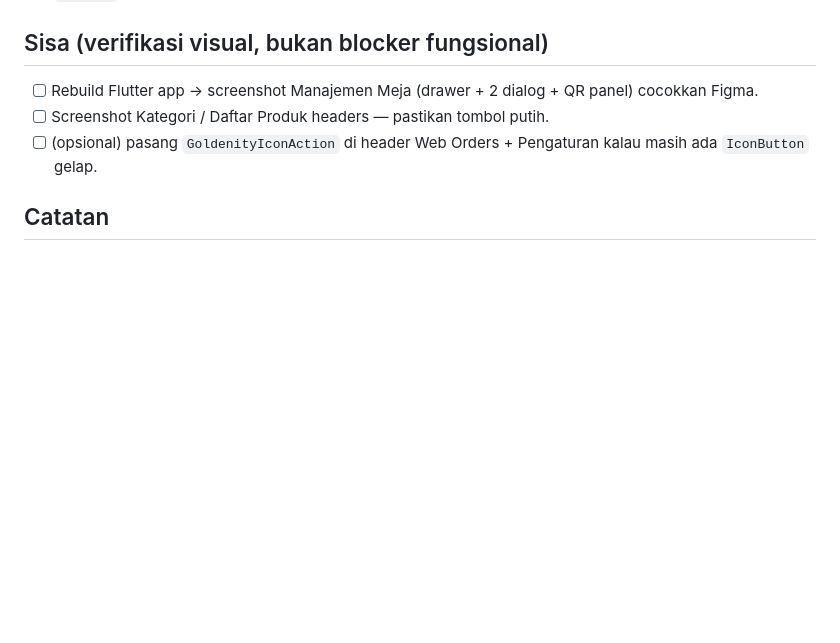
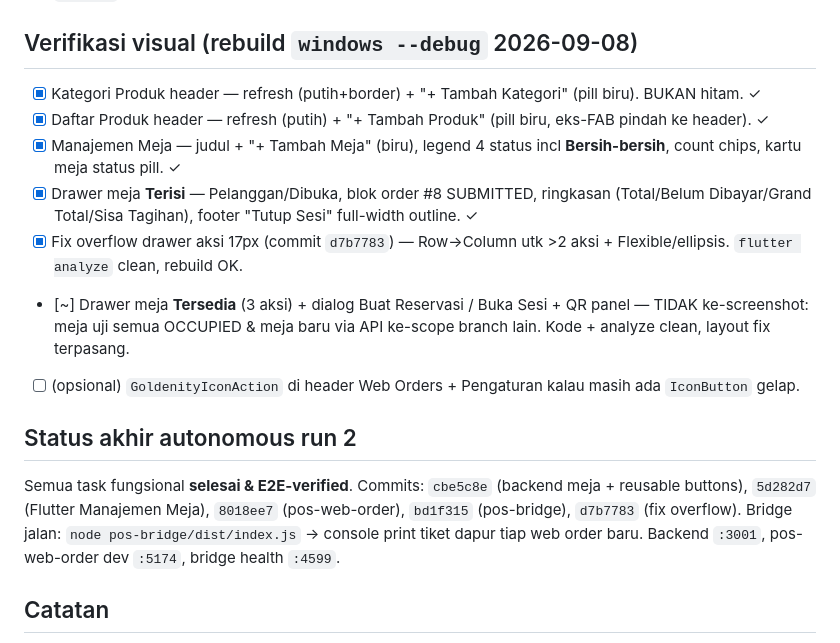
Before and after one commit to goldenityinc/goldenity-pos-v2, a Markdown page: pos-engineer-documentation/WEBORDER_E2E_PROGRESS.md, the part around the change. Rendered like a GitHub page; blank space fills up the shorter version.

Commit message:
docs: progress run 2 — semua task selesai + verifikasi visual
Co-Authored-By: Claude Sonnet 5 <noreply@anthropic.com>

```diff
--- a/pos-engineer-documentation/WEBORDER_E2E_PROGRESS.md
+++ b/pos-engineer-documentation/WEBORDER_E2E_PROGRESS.md
@@ -23,10 +23,18 @@ Autonomous run 2 (2026-09-08). Workspace: `E:\Goldenity\goldenity-pos-v2`.
 - [x] **E2E verify** — customer submit (pos-web-order + curl) → `web_order:submitted` → bridge fetch+print kitchen ticket → kasir `/web-orders` SUBMITTED → accept → SalesRecord `web_<id>` (salesRecordId=35). Bridge `/status` jobs log OK.
 - [x] **Backend: `customerPhone` di list `/web-orders`** — `mapWebOrder` + `web_order:submitted` payload. Commit `cbe5c8e`.
 
-## Sisa (verifikasi visual, bukan blocker fungsional)
-- [ ] Rebuild Flutter app → screenshot Manajemen Meja (drawer + 2 dialog + QR panel) cocokkan Figma.
-- [ ] Screenshot Kategori / Daftar Produk headers — pastikan tombol putih.
-- [ ] (opsional) pasang `GoldenityIconAction` di header Web Orders + Pengaturan kalau masih ada `IconButton` gelap.
+## Verifikasi visual (rebuild `windows --debug` 2026-09-08)
+- [x] Kategori Produk header — refresh (putih+border) + "+ Tambah Kategori" (pill biru). BUKAN hitam. ✓
+- [x] Daftar Produk header — refresh (putih) + "+ Tambah Produk" (pill biru, eks-FAB pindah ke header). ✓
+- [x] Manajemen Meja — judul + "+ Tambah Meja" (biru), legend 4 status incl **Bersih-bersih**, count chips, kartu meja status pill. ✓
+- [x] Drawer meja **Terisi** — Pelanggan/Dibuka, blok order #8 SUBMITTED, ringkasan (Total/Belum Dibayar/Grand Total/Sisa Tagihan), footer "Tutup Sesi" full-width outline. ✓
+- [x] Fix overflow drawer aksi 17px (commit `d7b7783`) — Row→Column utk >2 aksi + Flexible/ellipsis. `flutter analyze` clean, rebuild OK.
+- [~] Drawer meja **Tersedia** (3 aksi) + dialog Buat Reservasi / Buka Sesi + QR panel — TIDAK ke-screenshot: meja uji semua OCCUPIED & meja baru via API ke-scope branch lain. Kode + analyze clean, layout fix terpasang.
+- [ ] (opsional) `GoldenityIconAction` di header Web Orders + Pengaturan kalau masih ada `IconButton` gelap.
+
+## Status akhir autonomous run 2
+Semua task fungsional **selesai & E2E-verified**. Commits: `cbe5c8e` (backend meja + reusable buttons), `5d282d7` (Flutter Manajemen Meja), `8018ee7` (pos-web-order), `bd1f315` (pos-bridge), `d7b7783` (fix overflow).
+Bridge jalan: `node pos-bridge/dist/index.js` → console print tiket dapur tiap web order baru. Backend `:3001`, pos-web-order dev `:5174`, bridge health `:4599`.
 
 ## Catatan
 - Kontrak customer order API: POST `/api/v1/order/session` {qrToken, customerName?, customerPhone?} → {sessionToken, table, branch, tenant}; GET `/order/menu?sessionToken=`; POST `/order/submit` {sessionToken, paymentMethod: PAY_AT_CASHIER|QRIS_STATIC, customerNote?, items:[{productId, qty, note?}]}; POST `/order/:id/paid`; POST `/order/:id/proof` {url}; GET `/order/:id/status`.
```
